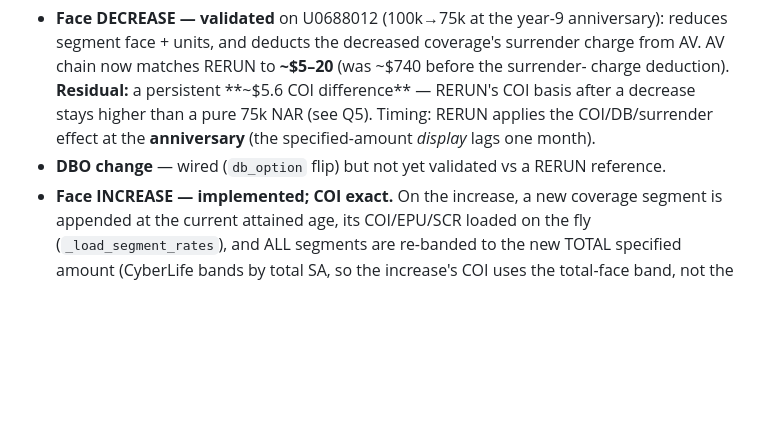
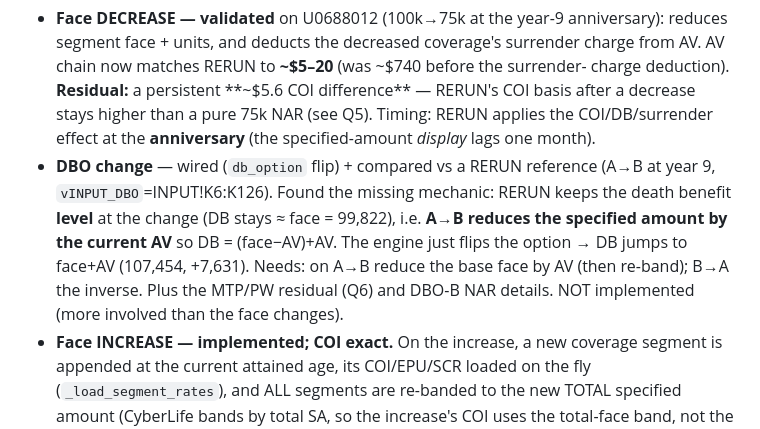
Before and after one commit to Wabert/SuiteViewP, a Markdown page: QUESTION_LOG.md, the part around the change. Drawn GitHub-style; blank space fills up the shorter version.

Commit message:
Illustration: DBO-change reference — found the level-DB (face-by-AV) mechanic
Compared a RERUN A->B DBO change (vINPUT_DBO=INPUT!K6:K126) against the engine. RERUN
keeps the death benefit level at the change (DB stays ~face), i.e. A->B reduces the
specified amount by the current AV so DB=(face-AV)+AV; the engine just flips the option
and DB jumps to face+AV (+7,631). Documented in QUESTION_LOG §D (needs the face-by-AV
adjustment + DBO-B NAR + the MTP/PW residual Q6); not yet implemented.

Co-Authored-By: Claude Opus 4.8 <noreply@anthropic.com>

```diff
--- a/QUESTION_LOG.md
+++ b/QUESTION_LOG.md
@@ -177,7 +177,13 @@ takes a `"changes":[{"kind":"face_amount"|"db_option","date":...,"value":...}]`
   basis after a decrease stays higher than a pure 75k NAR (see Q5). Timing: RERUN
   applies the COI/DB/surrender effect at the **anniversary** (the specified-amount
   *display* lags one month).
-- **DBO change** — wired (`db_option` flip) but not yet validated vs a RERUN reference.
+- **DBO change** — wired (`db_option` flip) + compared vs a RERUN reference (A→B at
+  year 9, `vINPUT_DBO`=INPUT!K6:K126). Found the missing mechanic: RERUN keeps the death
+  benefit **level** at the change (DB stays ≈ face = 99,822), i.e. **A→B reduces the
+  specified amount by the current AV** so DB = (face−AV)+AV. The engine just flips the
+  option → DB jumps to face+AV (107,454, +7,631). Needs: on A→B reduce the base face by
+  AV (then re-band); B→A the inverse. Plus the MTP/PW residual (Q6) and DBO-B NAR
+  details. NOT implemented (more involved than the face changes).
 - **Face INCREASE — implemented; COI exact.** On the increase, a new coverage segment
   is appended at the current attained age, its COI/EPU/SCR loaded on the fly
   (`_load_segment_rates`), and ALL segments are re-banded to the new TOTAL specified
```
